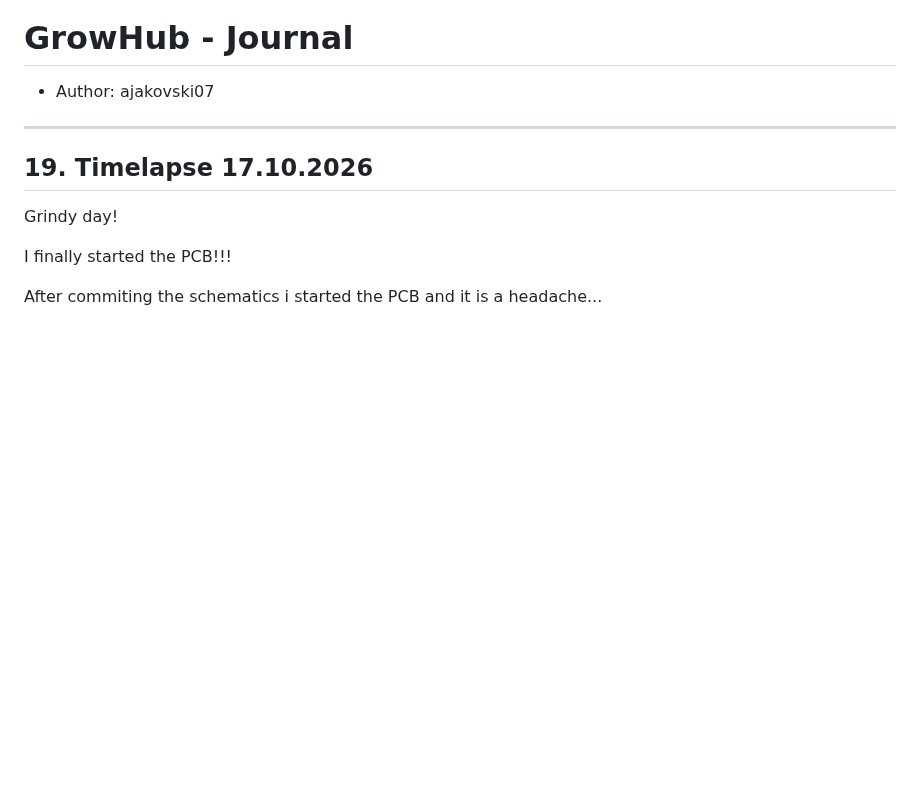
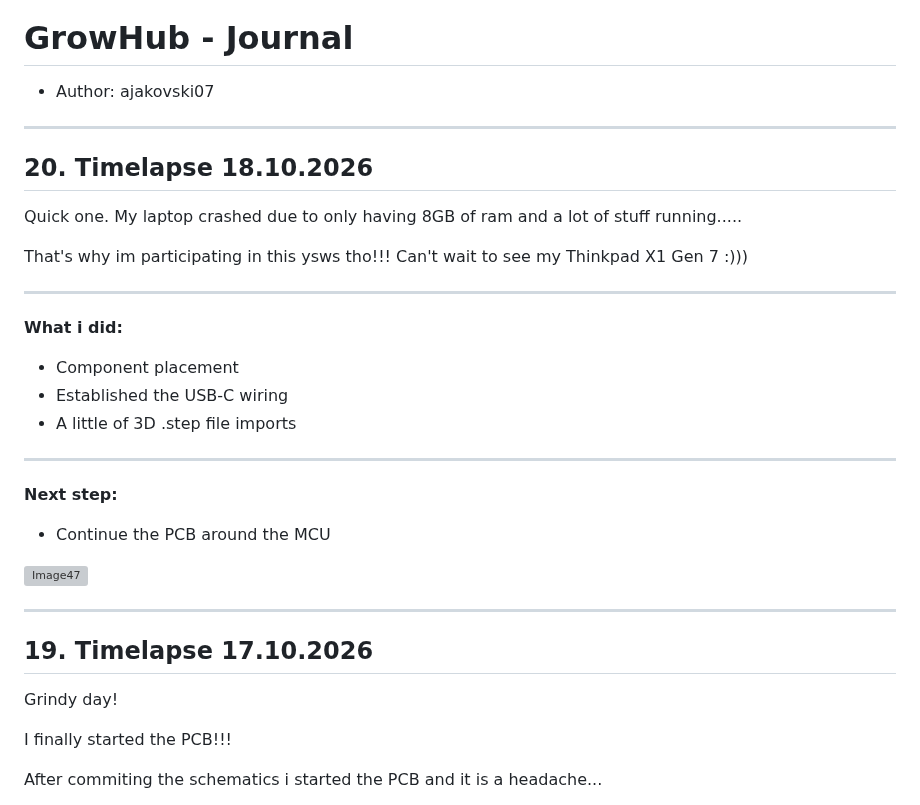
Before and after one commit to Ajakovski/GrowHub, a Markdown page: AJ_JOURNAL.md, the part around the change. Drawn GitHub-style; blank space fills up the shorter version; grey boxes are pictures that could not be loaded.

Commit message:
#20 Journal AJ
Added entry for Timelapse on 18.10.2026

```diff
--- a/AJ_JOURNAL.md
+++ b/AJ_JOURNAL.md
@@ -1,6 +1,30 @@
 # GrowHub - Journal
 
 - Author: ajakovski07
+
+---
+
+## 20. Timelapse 18.10.2026
+
+Quick one. My laptop crashed due to only having 8GB of ram and a lot of stuff running.....
+
+That's why im participating in this ysws tho!!! Can't wait to see my Thinkpad X1 Gen 7 :)))
+
+---
+
+**What i did:**
+
+- Component placement
+- Established the USB-C wiring
+- A little of 3D .step file imports
+
+---
+
+**Next step:**
+
+- Continue the PCB around the MCU
+
+![Image47](./Documentation/Pictures/Journal_AJ/Image47.png)
 
 ---
 
```
